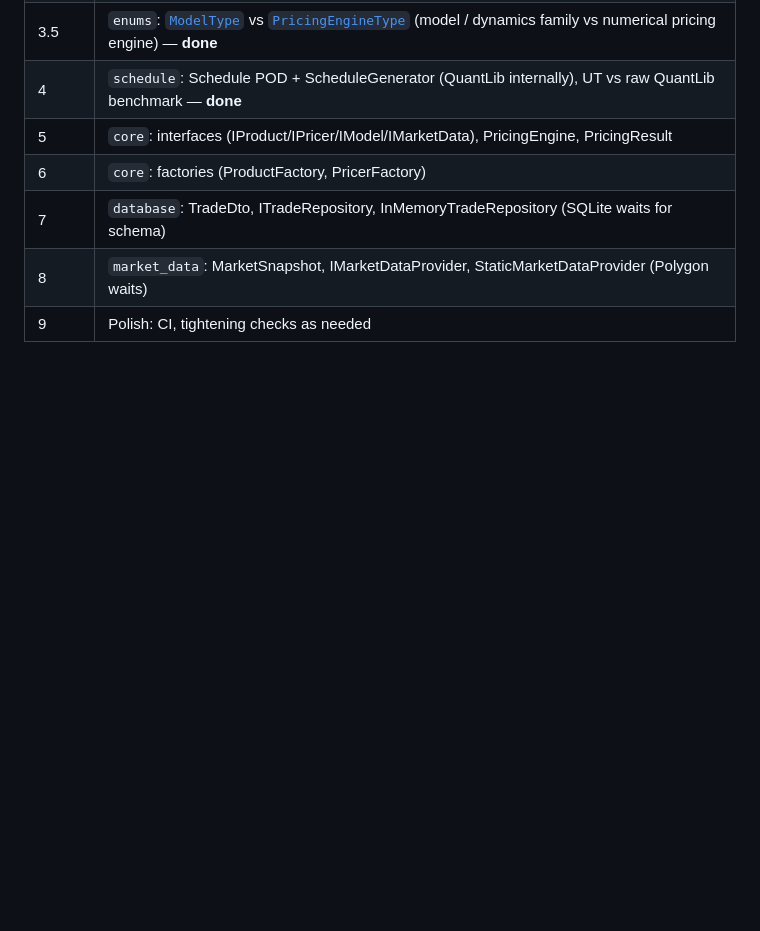
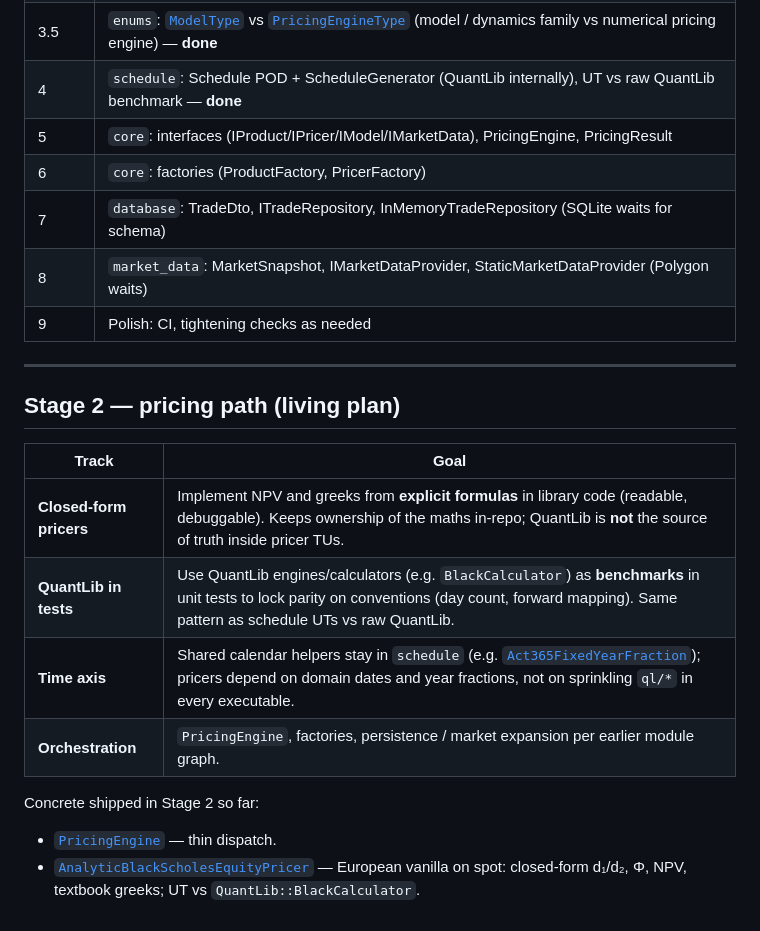
Before and after one commit to krzysiekbienias/numeraire, a Markdown page: docs/architecture.md, the part around the change. Rendered like a GitHub page; blank space fills up the shorter version.

Commit message:
docs(architecture): update architecture documentation for Stage 2 pricing path
- Add detailed goals and concrete implementations for the pricing path in Stage 2.
- Outline objectives for closed-form pricers, integration of QuantLib in tests, and orchestration of pricing components.
- Document the `PricingEngine` and `AnalyticBlackScholesEquityPricer` classes, highlighting their roles in the pricing framework.

```diff
--- a/docs/architecture.md
+++ b/docs/architecture.md
@@ -331,3 +331,19 @@ classDiagram
 | 7 | `database`: TradeDto, ITradeRepository, InMemoryTradeRepository (SQLite waits for schema) |
 | 8 | `market_data`: MarketSnapshot, IMarketDataProvider, StaticMarketDataProvider (Polygon waits) |
 | 9 | Polish: CI, tightening checks as needed |
+
+---
+
+## Stage 2 — pricing path (living plan)
+
+| Track | Goal |
+|--------|------|
+| **Closed-form pricers** | Implement NPV and greeks from **explicit formulas** in library code (readable, debuggable). Keeps ownership of the maths in-repo; QuantLib is **not** the source of truth inside pricer TUs. |
+| **QuantLib in tests** | Use QuantLib engines/calculators (e.g. `BlackCalculator`) as **benchmarks** in unit tests to lock parity on conventions (day count, forward mapping). Same pattern as schedule UTs vs raw QuantLib. |
+| **Time axis** | Shared calendar helpers stay in `schedule` (e.g. [`Act365FixedYearFraction`](../include/numeraire/schedule/date.hpp)); pricers depend on domain dates and year fractions, not on sprinkling `ql/*` in every executable. |
+| **Orchestration** | `PricingEngine`, factories, persistence / market expansion per earlier module graph. |
+
+Concrete shipped in Stage 2 so far:
+
+- [`PricingEngine`](../include/numeraire/core/pricing_engine.hpp) — thin dispatch.
+- [`AnalyticBlackScholesEquityPricer`](../include/numeraire/pricers/analytic_black_scholes_equity_pricer.hpp) — European vanilla on spot: closed-form d₁/d₂, Φ, NPV, textbook greeks; UT vs `QuantLib::BlackCalculator`.
```
